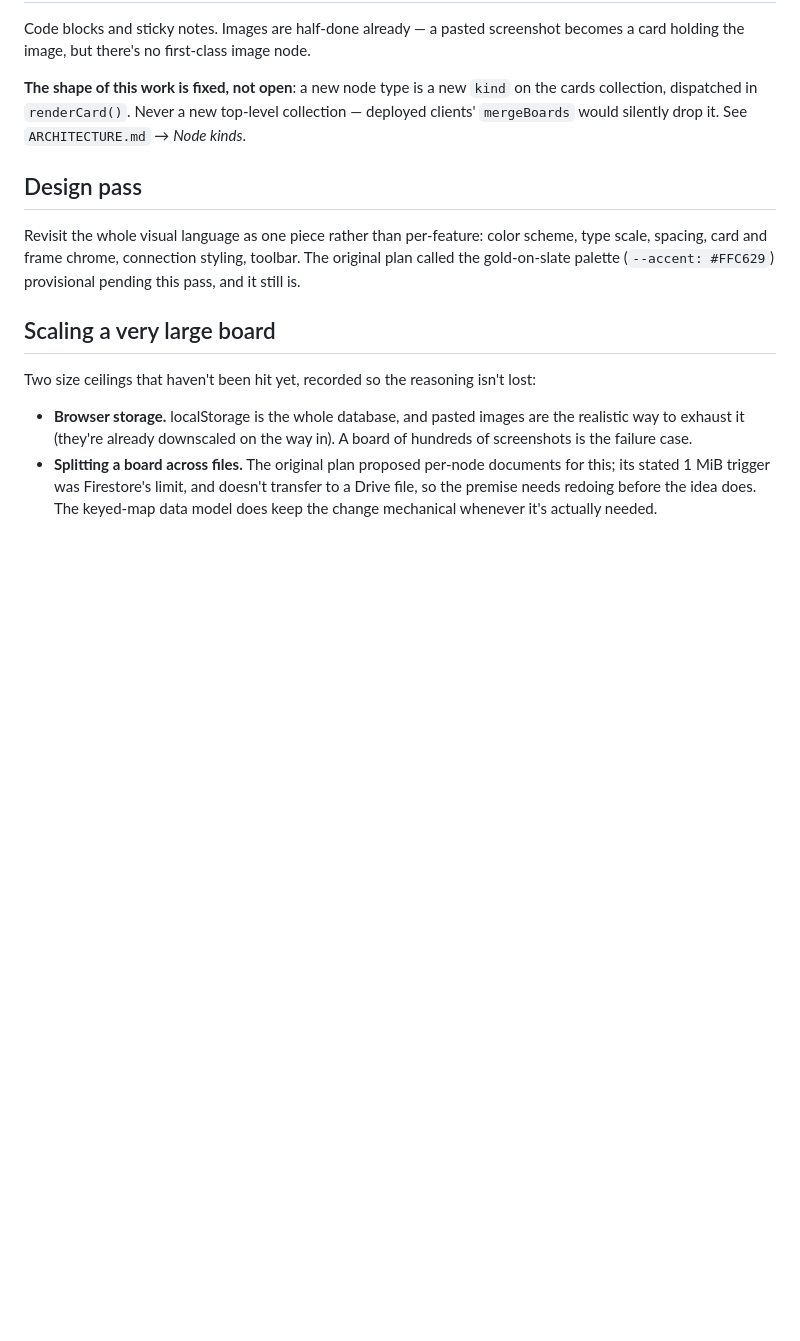
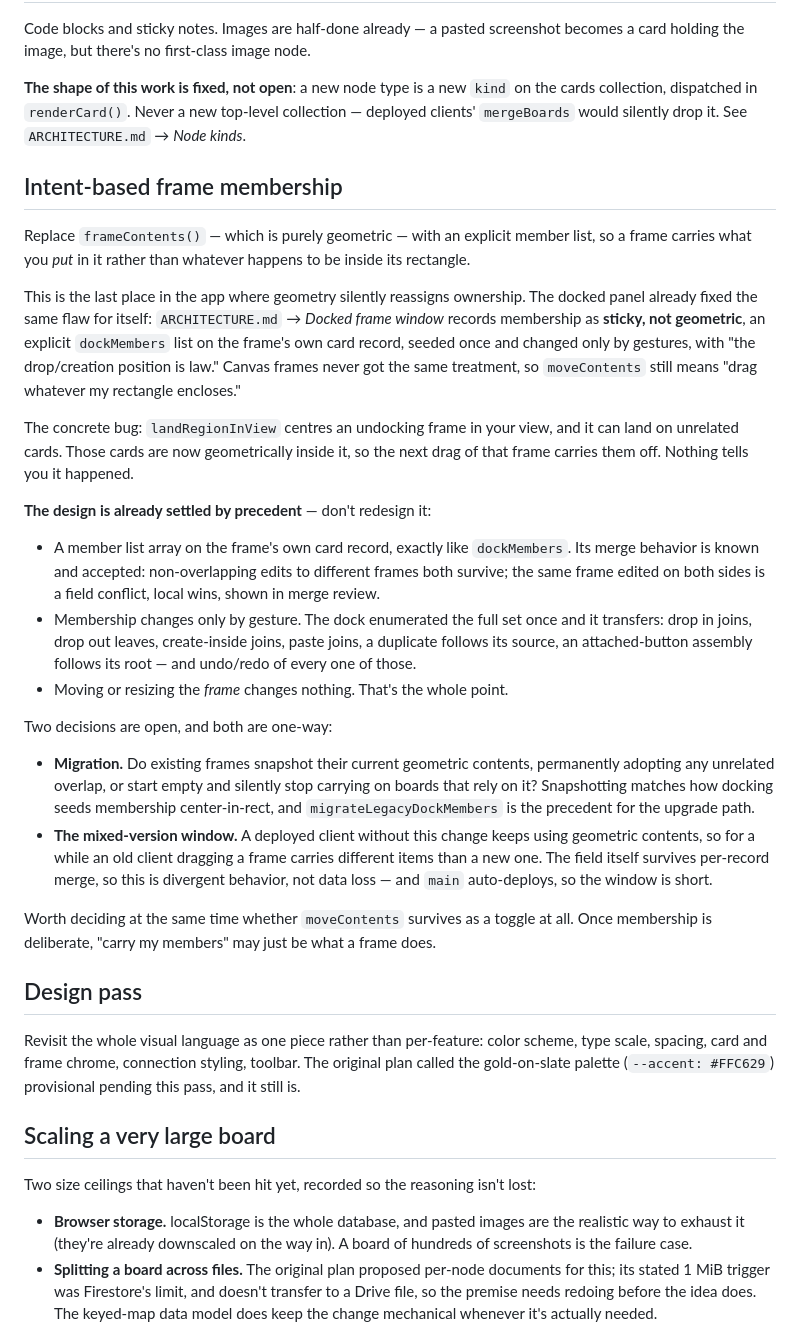
Before and after one commit to GaryRidgway/conspiracy, a Markdown page: ROADMAP.md, the part around the change. GitHub-like rendering; blank space fills up the shorter version.

Commit message:
Spec intent-based frame membership in ROADMAP.md
frameContents() is the last place geometry silently reassigns ownership.
The docked panel already fixed this flaw for itself — ARCHITECTURE.md
records dock membership as sticky, not geometric, with "the drop/creation
position is law" — but canvas frames never got the same treatment, so
moveContents still carries whatever a frame's rectangle encloses.

Written as a spec rather than a wish, because the design doesn't need
inventing: dockMembers settles the field shape and its merge semantics, and
the dock work already enumerated the full gesture set that has to maintain
the list. What's genuinely open is recorded as two one-way decisions —
whether migration snapshots existing geometric contents, and the
mixed-version window while old clients still use geometry.

Also records the live consequence: landRegionInView (previous commit) can
centre an undocking frame on top of unrelated cards, which then carry with
it on the next drag, silently. That's the cost of shipping the centring
first, and it stays until this lands.

Co-Authored-By: Claude Opus 5 <noreply@anthropic.com>

```diff
--- a/ROADMAP.md
+++ b/ROADMAP.md
@@ -82,6 +82,54 @@ image node.
 top-level collection — deployed clients' `mergeBoards` would silently drop
 it. See `ARCHITECTURE.md` → *Node kinds*.
 
+## Intent-based frame membership
+
+Replace `frameContents()` — which is purely geometric — with an explicit
+member list, so a frame carries what you *put* in it rather than whatever
+happens to be inside its rectangle.
+
+This is the last place in the app where geometry silently reassigns
+ownership. The docked panel already fixed the same flaw for itself:
+`ARCHITECTURE.md` → *Docked frame window* records membership as **sticky,
+not geometric**, an explicit `dockMembers` list on the frame's own card
+record, seeded once and changed only by gestures, with "the drop/creation
+position is law." Canvas frames never got the same treatment, so
+`moveContents` still means "drag whatever my rectangle encloses."
+
+The concrete bug: `landRegionInView` centres an undocking frame in your
+view, and it can land on unrelated cards. Those cards are now geometrically
+inside it, so the next drag of that frame carries them off. Nothing tells
+you it happened.
+
+**The design is already settled by precedent** — don't redesign it:
+
+- A member list array on the frame's own card record, exactly like
+  `dockMembers`. Its merge behavior is known and accepted: non-overlapping
+  edits to different frames both survive; the same frame edited on both
+  sides is a field conflict, local wins, shown in merge review.
+- Membership changes only by gesture. The dock enumerated the full set once
+  and it transfers: drop in joins, drop out leaves, create-inside joins,
+  paste joins, a duplicate follows its source, an attached-button assembly
+  follows its root — and undo/redo of every one of those.
+- Moving or resizing the *frame* changes nothing. That's the whole point.
+
+Two decisions are open, and both are one-way:
+
+- **Migration.** Do existing frames snapshot their current geometric
+  contents, permanently adopting any unrelated overlap, or start empty and
+  silently stop carrying on boards that rely on it? Snapshotting matches how
+  docking seeds membership center-in-rect, and `migrateLegacyDockMembers` is
+  the precedent for the upgrade path.
+- **The mixed-version window.** A deployed client without this change keeps
+  using geometric contents, so for a while an old client dragging a frame
+  carries different items than a new one. The field itself survives
+  per-record merge, so this is divergent behavior, not data loss — and
+  `main` auto-deploys, so the window is short.
+
+Worth deciding at the same time whether `moveContents` survives as a toggle
+at all. Once membership is deliberate, "carry my members" may just be what a
+frame does.
+
 ## Design pass
 
 Revisit the whole visual language as one piece rather than per-feature:
```
